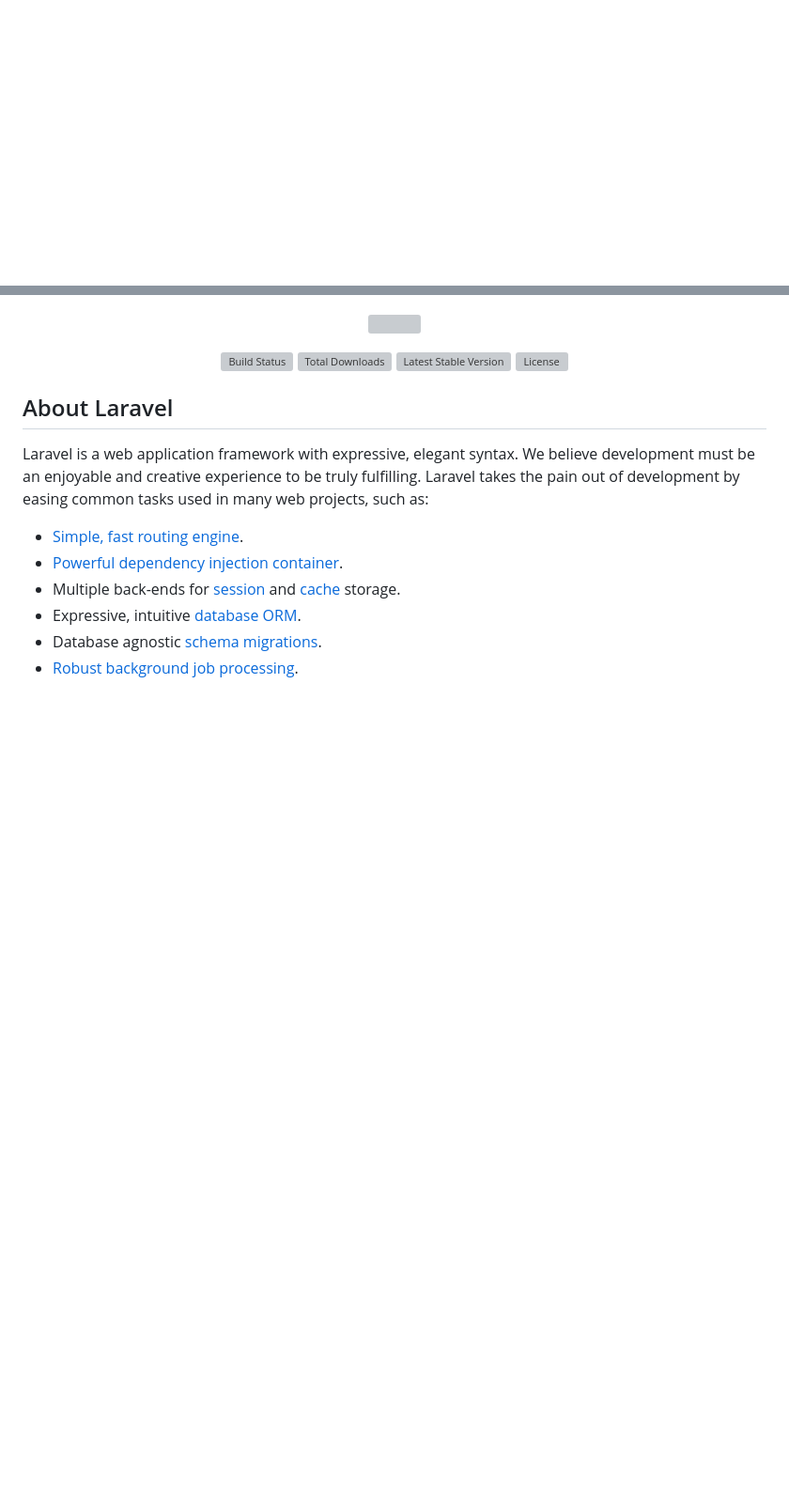
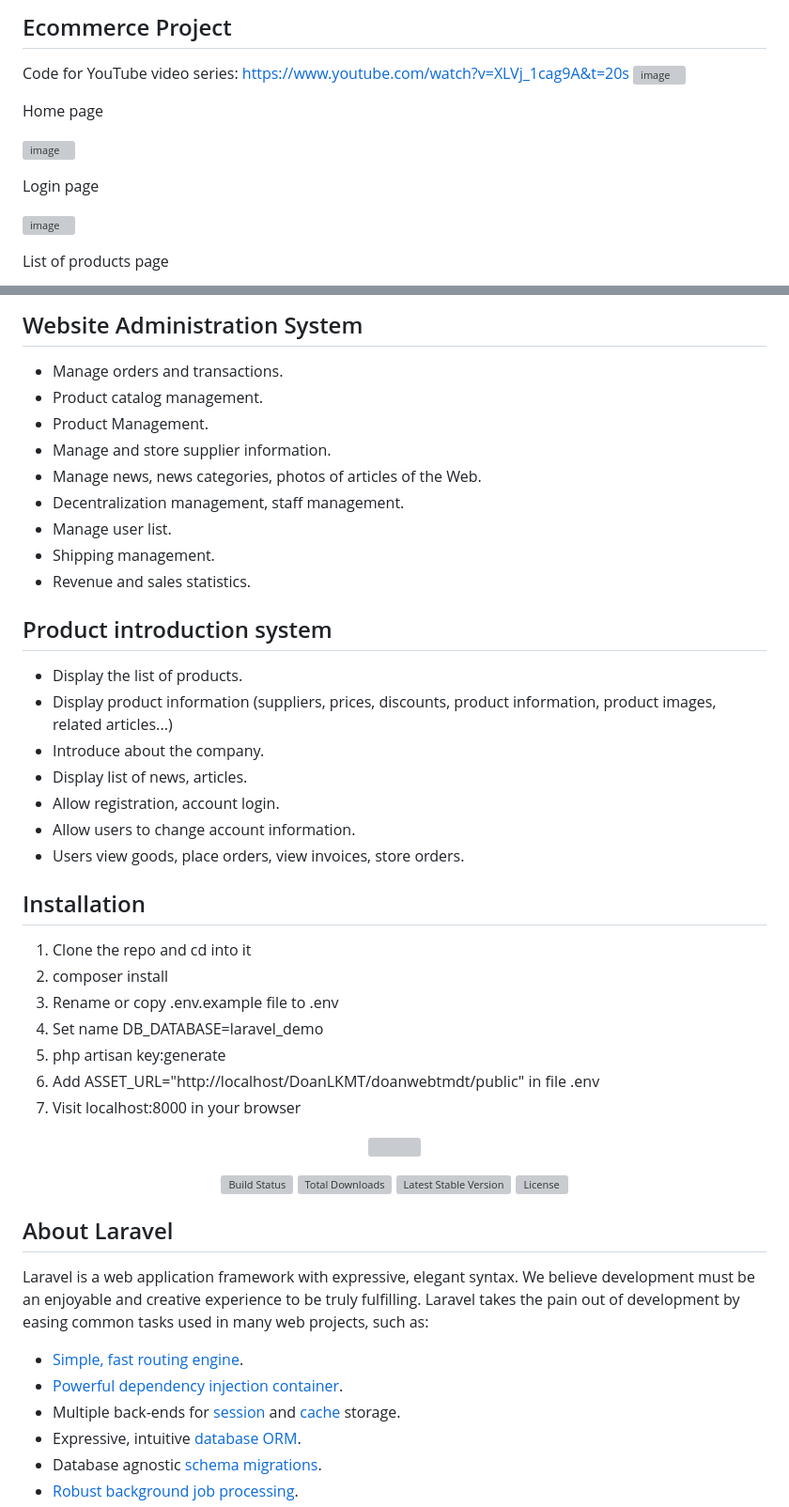
Before and after one commit to PhamVanDuong123/DoanLKMT, a Markdown page: doanwebtmdt/README.md, 2 parts joined by grey strips. Shown: that part at 94% size. Drawn GitHub-style; blank space fills up the shorter version; grey boxes are pictures that could not be loaded.

```diff
--- a/doanwebtmdt/README.md
+++ b/doanwebtmdt/README.md
@@ -0,0 +1,15 @@
+
+## Ecommerce Project
+Code for YouTube video series: https://www.youtube.com/watch?v=XLVj_1cag9A&t=20s
+![image](https://user-images.githubusercontent.com/72380296/225308410-6e23e7c5-3f23-4178-8a3c-f5bae006f55a.png)
+
+Home page
+
+![image](https://user-images.githubusercontent.com/72380296/225308502-b2d8e21a-fe84-4b64-a199-16785e61d4da.png)
+
+Login page
+
+![image](https://user-images.githubusercontent.com/72380296/225309571-7fd66e48-ab20-4076-a2a8-40f201747d92.png)
+
+List of products page
+
@@ -1,3 +49,30 @@
+## Website Administration System
+- Manage orders and transactions.
+- Product catalog management.
+- Product Management.
+- Manage and store supplier information.
+- Manage news, news categories, photos of articles of the Web.
+- Decentralization management, staff management.
+- Manage user list.
+- Shipping management.
+- Revenue and sales statistics.
+## Product introduction system
+- Display the list of products.
+- Display product information (suppliers, prices, discounts, product information, product images, related articles...)
+- Introduce about the company.
+- Display list of news, articles.
+- Allow registration, account login.
+- Allow users to change account information.
+- Users view goods, place orders, view invoices, store orders.
+## Installation
+1. Clone the repo and cd into it
+2. composer install
+3. Rename or copy .env.example file to .env
+4. Set name DB_DATABASE=laravel_demo
+5. php artisan key:generate
+6. Add ASSET_URL="http://localhost/DoanLKMT/doanwebtmdt/public" in file .env
+7. Visit localhost:8000 in your browser
+
 <p align="center"><a href="https://laravel.com" target="_blank"><img src="https://raw.githubusercontent.com/laravel/art/master/logo-lockup/5%20SVG/2%20CMYK/1%20Full%20Color/laravel-logolockup-cmyk-red.svg" width="400"></a></p>
 
 <p align="center">
```
Also changed, not shown: other parts of doanwebtmdt/README.md (+33 -0 lines).
